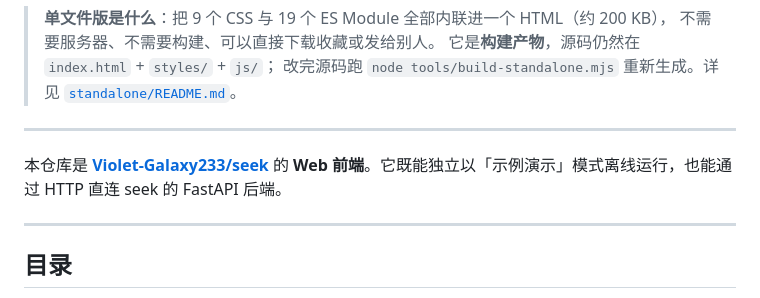
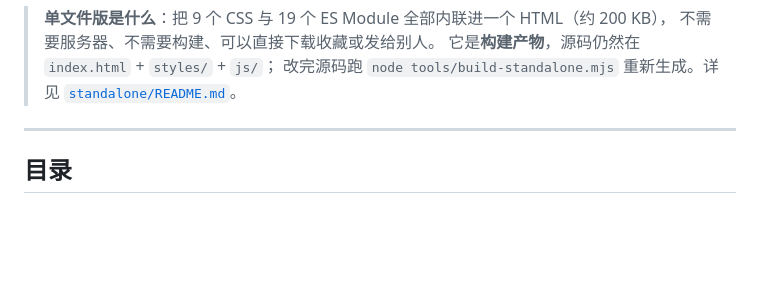
Before and after one commit to Lidazou/seek-web, a Markdown page: README.md, the part around the change. Drawn GitHub-style; blank space fills up the shorter version.

Commit message:
Update README to remove project introduction
Removed introductory section about the Violet-Galaxy233/seek repository.

```diff
--- a/README.md
+++ b/README.md
@@ -21,11 +21,6 @@
 > 不需要服务器、不需要构建、可以直接下载收藏或发给别人。
 > 它是**构建产物**，源码仍然在 `index.html` + `styles/` + `js/`；
 > 改完源码跑 `node tools/build-standalone.mjs` 重新生成。详见 [`standalone/README.md`](./standalone/README.md)。
-
----
-
-本仓库是 **[Violet-Galaxy233/seek](https://github.com/Violet-Galaxy233/seek)** 的
-**Web 前端**。它既能独立以「示例演示」模式离线运行，也能通过 HTTP 直连 seek 的 FastAPI 后端。
 
 ---
 
```
